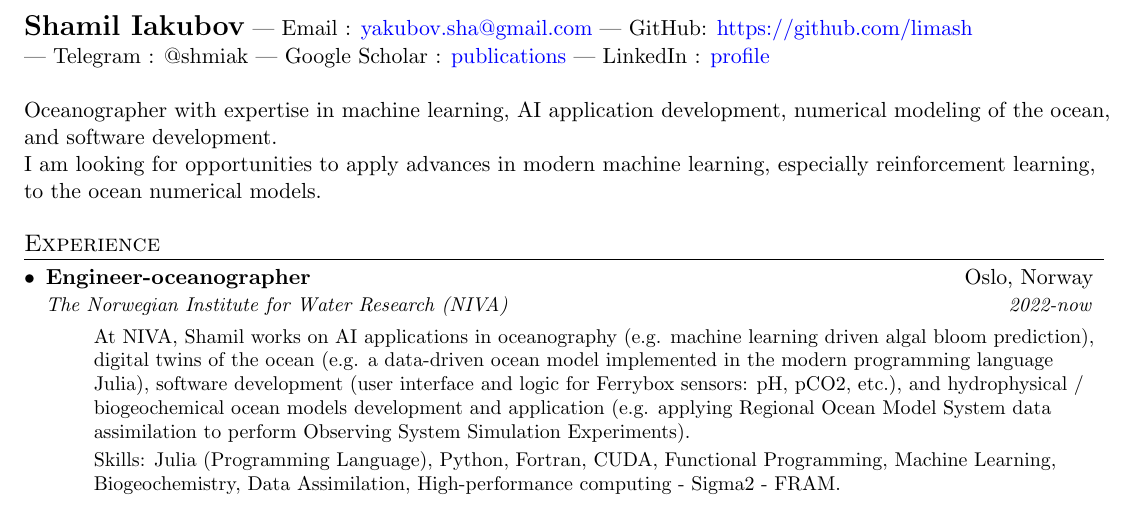
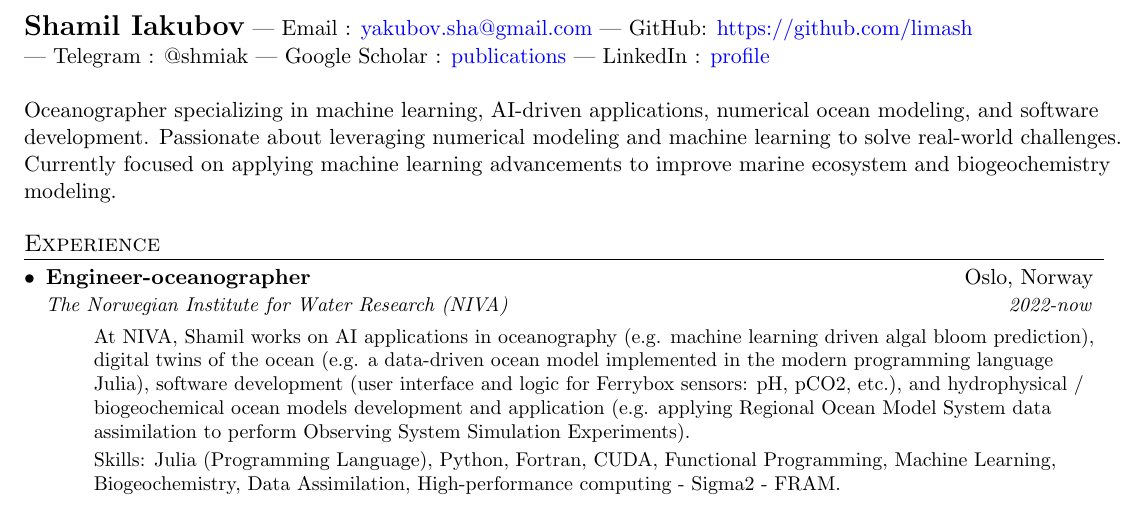
Before and after one commit to limash/cv, a LaTeX CV (cv.tex): part of the page, cut so that both start at the same text. Compiled offline with pdfLaTeX.

Commit message:
Update a header with interests

```diff
--- a/cv.tex
+++ b/cv.tex
@@ -119,10 +119,10 @@
     | Google Scholar : \href{https://scholar.google.com/citations?user=72diaAiPvoYC&hl=en}{publications}
     | LinkedIn : \href{https://www.linkedin.com/in/shamil-iakubov-93a08696/}{profile} \\
     \\
-    Oceanographer with expertise in machine learning, AI application development, numerical modeling of the ocean, \\
-    and software development.\\
-    I am looking for opportunities to apply advances in modern machine learning, especially reinforcement learning, \\
-    to the ocean numerical models.
+    Oceanographer specializing in machine learning, AI-driven applications, numerical ocean modeling, and software \\
+    development. Passionate about leveraging numerical modeling and machine learning to solve real-world challenges. \\
+    Currently focused on applying machine learning advancements to improve marine ecosystem and biogeochemistry \\
+    modeling.
 \end{tabular*}
 
 
```
